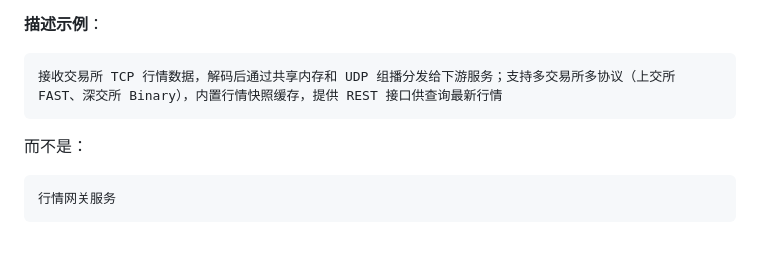
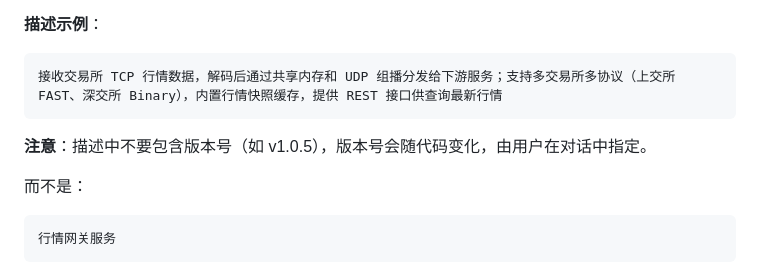
Before and after one commit to zdco/knowledge-chat, a Markdown page: AI_GUIDE_ANALYZER.md, the part around the change. Rendered like a GitHub page; blank space fills up the shorter version.

````diff
--- a/AI_GUIDE_ANALYZER.md
+++ b/AI_GUIDE_ANALYZER.md
@@ -163,6 +163,8 @@ git submodule update --init --depth 1
 接收交易所 TCP 行情数据，解码后通过共享内存和 UDP 组播分发给下游服务；支持多交易所多协议（上交所 FAST、深交所 Binary），内置行情快照缓存，提供 REST 接口供查询最新行情
 ```
 
+**注意**：描述中不要包含版本号（如 v1.0.5），版本号会随代码变化，由用户在对话中指定。
+
 而不是：
 
 ```
````
Also changed, not shown: CHANGELOG.md (+1 -0 lines).
